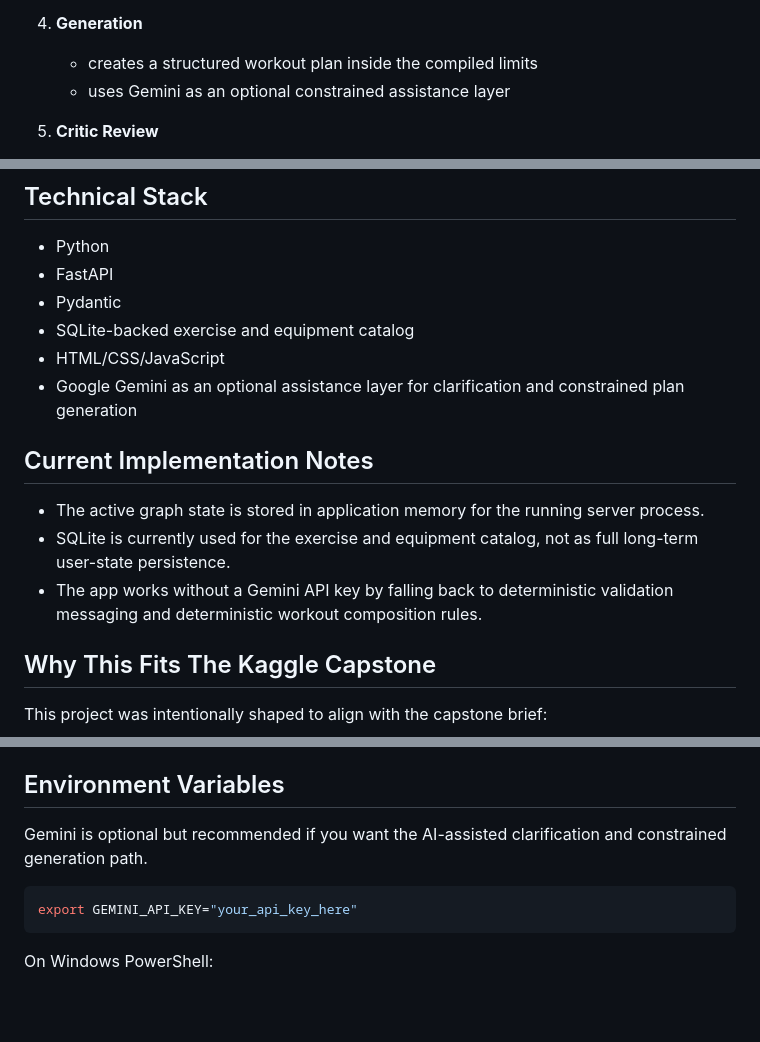
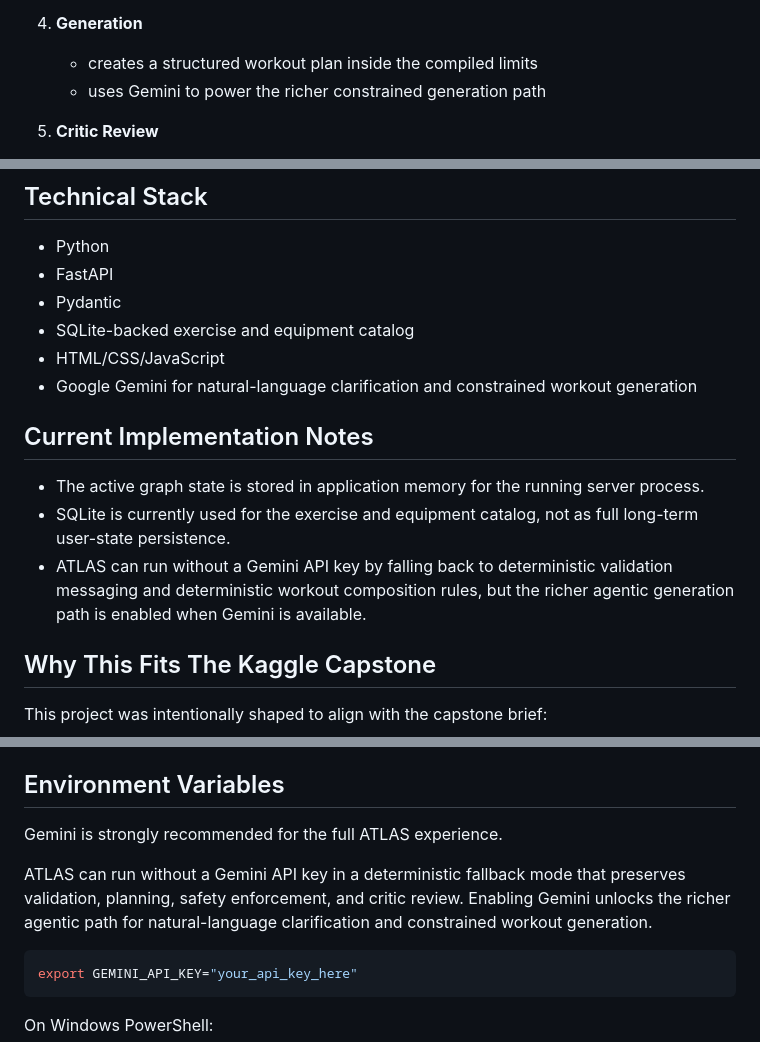
Before and after one commit to bytesAIren/ATLAS-Adaptive-Teammate-Leading-At-Success, a Markdown page: README.md, 3 parts joined by grey strips. GitHub-like rendering; blank space fills up the shorter version.

Commit message:
Strengthen README positioning of Gemini and agentic workflow

````diff
--- a/README.md
+++ b/README.md
@@ -112,7 +112,7 @@ The backend is organized around a small set of role-based modules:
 
 4. **Generation**
    - creates a structured workout plan inside the compiled limits
-   - uses Gemini as an optional constrained assistance layer
+   - uses Gemini to power the richer constrained generation path
 
 5. **Critic Review**
    - checks the plan against the authoritative rules
@@ -159,13 +159,13 @@ ATLAS-Adaptive_Teammate_Leading_At_Success/
 - Pydantic
 - SQLite-backed exercise and equipment catalog
 - HTML/CSS/JavaScript
-- Google Gemini as an optional assistance layer for clarification and constrained plan generation
+- Google Gemini for natural-language clarification and constrained workout generation
 
 ## Current Implementation Notes
 
 - The active graph state is stored in application memory for the running server process.
 - SQLite is currently used for the exercise and equipment catalog, not as full long-term user-state persistence.
-- The app works without a Gemini API key by falling back to deterministic validation messaging and deterministic workout composition rules.
+- ATLAS can run without a Gemini API key by falling back to deterministic validation messaging and deterministic workout composition rules, but the richer agentic generation path is enabled when Gemini is available.
 
 ## Why This Fits The Kaggle Capstone
 
@@ -202,7 +202,9 @@ The application will be available locally through the FastAPI server at `http://
 
 ## Environment Variables
 
-Gemini is optional but recommended if you want the AI-assisted clarification and constrained generation path.
+Gemini is strongly recommended for the full ATLAS experience.
+
+ATLAS can run without a Gemini API key in a deterministic fallback mode that preserves validation, planning, safety enforcement, and critic review. Enabling Gemini unlocks the richer agentic path for natural-language clarification and constrained workout generation.
 
 ```bash
 export GEMINI_API_KEY="your_api_key_here"
````
